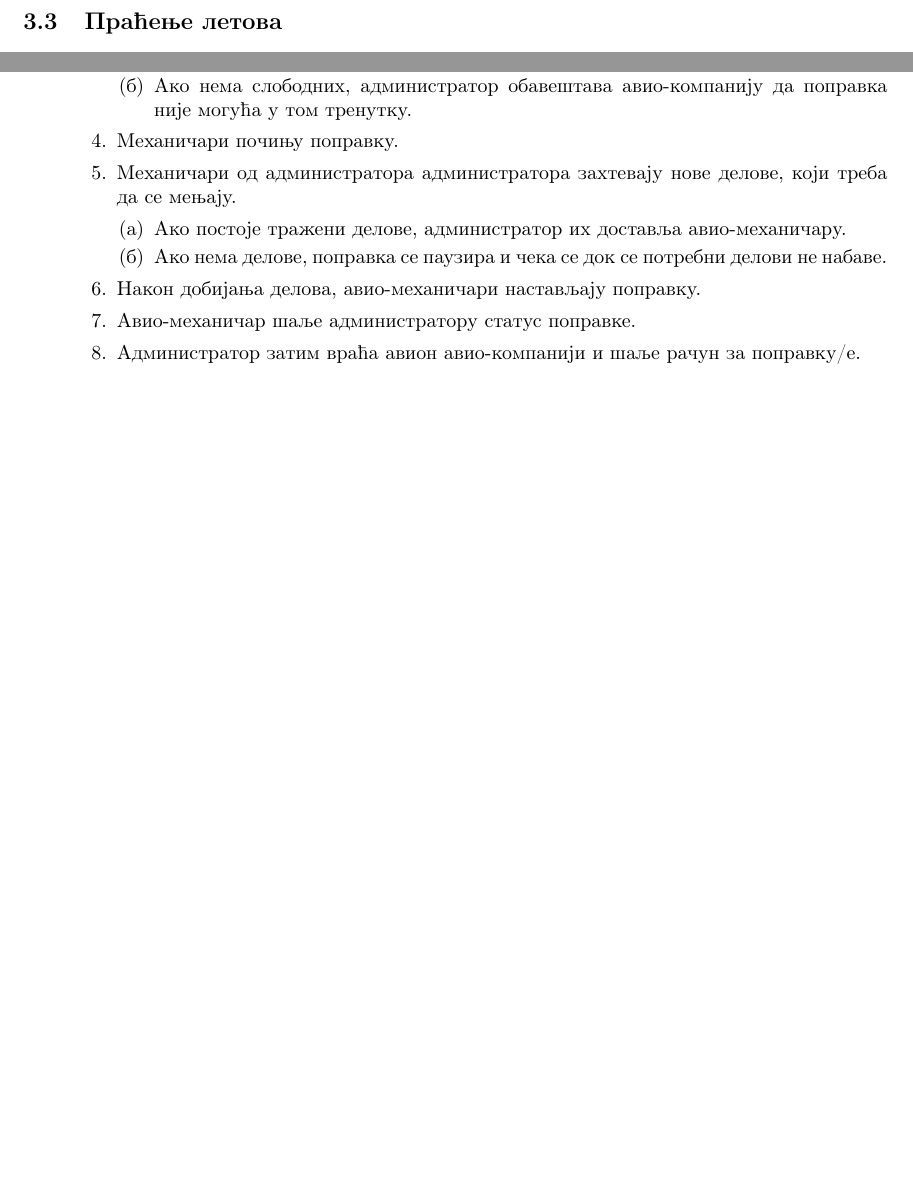
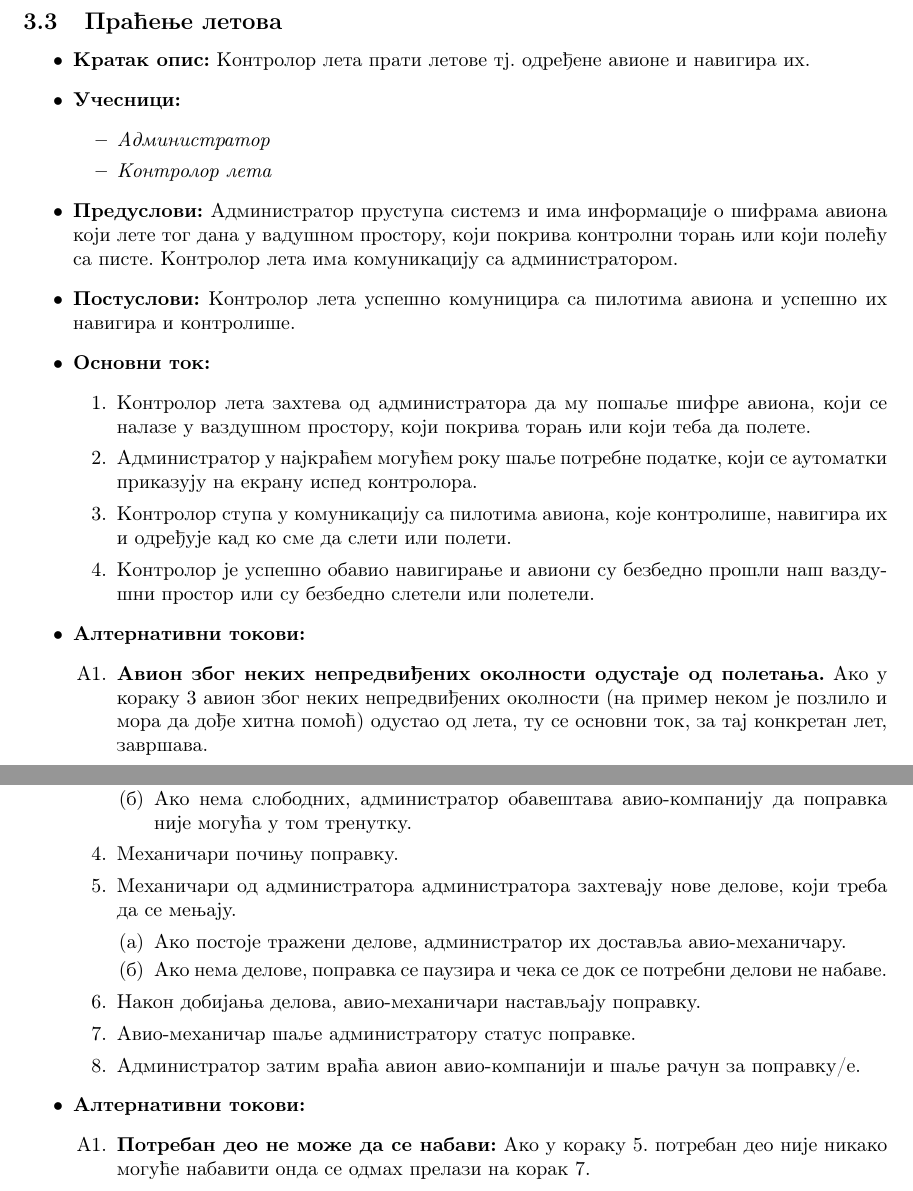
Before and after one commit to tamaricajev/Airport, a LaTeX document (airport.tex): two parts of pages 15 and 21 of 23 before the commit and two parts of pages 16 and 21 of 23 after it, joined at a grey line, cut so that both start at the same text, the shorter picture padded with empty space. Compiled offline with pdfLaTeX.

Commit message:
Dodat slucaj upotrebe 'pracenje letova' i dodat alternativni tok za popravku aviona.

```diff
--- a/airport.tex
+++ b/airport.tex
@@ -296,6 +306,29 @@
 \newpage
 \subsection{Праћење летова}
 
+\begin{itemize}
+    \item \textbf{Кратак опис:} Контролор лета прати летове тј. одређене авионе и навигира их.
+    \item \textbf{Учесници:}
+        \begin{itemize}
+            \item \textit{Администратор}
+            \item \textit{Контролор лета}
+        \end{itemize}
+    \item \textbf{Предуслови:} Администратор пруступа системз и има информације о шифрама авиона који лете тог дана у вадушном простору, који покрива контролни торањ или који полећу са писте. Контролор лета има комуникацију са администратором.
+    \item \textbf{Постуслови:} Контролор лета успешно комуницира са пилотима авиона и успешно их навигира и контролише.
+    \item \textbf{Основни ток:}
+        \begin{enumerate}
+            \item Контролор лета захтева од администратора да му пошаље шифре авиона, који се налазе у ваздушном простору, који покрива торањ или који теба да полете.
+            \item Администратор у најкраћем могућем року шаље потребне податке, који се аутоматки приказују на екрану испед контролора.
+            \item Контролор ступа у комуникацију са пилотима авиона, које контролише, навигира их и одређује кад ко сме да слети или полети.
+            \item Контролор је успешно обавио навигирање и авиони су безбедно прошли наш ваздушни простор или су безбедно слетели или полетели.
+        \end{enumerate}
+
+    \item \textbf{Алтернативни токови:}
+        \begin{itemize}
+            \item[А1.] \textbf{Авион због неких непредвиђених околности одустаје од полетања.} Ако у кораку 3 авион због неких непредвиђених околности (на пример неком је позлило и мора да дође хитна помоћ) одустао од лета, ту се основни ток, за тај конкретан лет, завршава.
+        \end{itemize}
+\end{itemize}
+
 \newpage
 \subsection{Обрада захтева}
 
@@ -408,6 +437,11 @@
             \item Авио-механичар шаљe администратору статус поправке.
             \item Администратор затим враћа авион авио-компанији и шаље рачун за поправку/е.
         \end{enumerate}
+
+        \item \textbf{Алтернативни токови:}
+            \begin{itemize}
+                \item[А1.] \textbf{Потребан део не може да се набави:} Ако у кораку 5. потребан део није никако могуће набавити онда се одмах прелази на корак 7.
+            \end{itemize}
 \end{itemize}
 
 \begin{figure}[H]
```
Also changed, not shown: airport.pdf, airport.tex (20 more changed lines).
